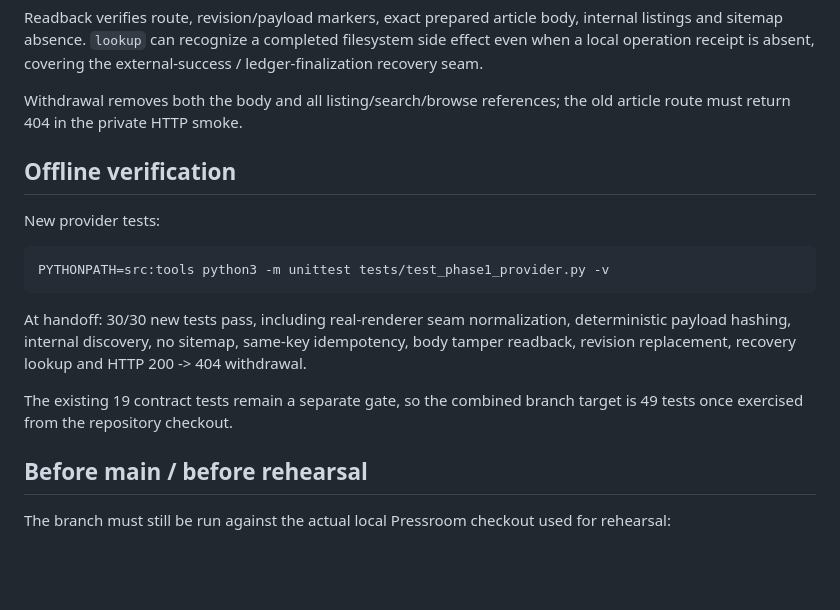
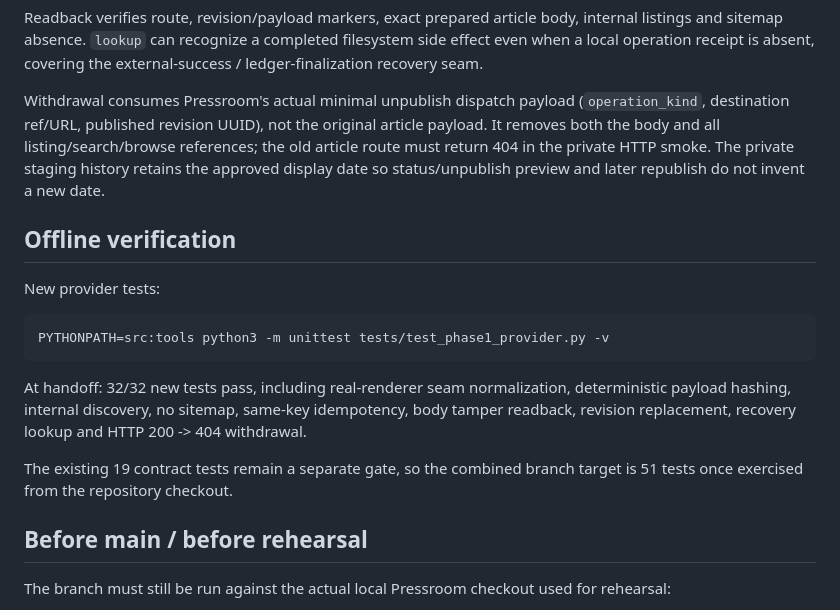
Before and after one commit to CreamyCappuccino/Mizuki-Confluence, a Markdown page: docs/CONFLUENCE_PROVIDER_PHASE1.md, the part around the change. Rendered like a GitHub page; blank space fills up the shorter version.

Commit message:
docs: align provider handoff with real unpublish workflow

````diff
--- a/docs/CONFLUENCE_PROVIDER_PHASE1.md
+++ b/docs/CONFLUENCE_PROVIDER_PHASE1.md
@@ -73,7 +73,7 @@ Every HTML surface carries `noindex, nofollow, noarchive`; no sitemap is generat
 
 Readback verifies route, revision/payload markers, exact prepared article body, internal listings and sitemap absence. `lookup` can recognize a completed filesystem side effect even when a local operation receipt is absent, covering the external-success / ledger-finalization recovery seam.
 
-Withdrawal removes both the body and all listing/search/browse references; the old article route must return 404 in the private HTTP smoke.
+Withdrawal consumes Pressroom's actual minimal unpublish dispatch payload (`operation_kind`, destination ref/URL, published revision UUID), not the original article payload. It removes both the body and all listing/search/browse references; the old article route must return 404 in the private HTTP smoke. The private staging history retains the approved display date so status/unpublish preview and later republish do not invent a new date.
 
 ## Offline verification
 
@@ -83,9 +83,9 @@ New provider tests:
 PYTHONPATH=src:tools python3 -m unittest tests/test_phase1_provider.py -v
 ```
 
-At handoff: 30/30 new tests pass, including real-renderer seam normalization, deterministic payload hashing, internal discovery, no sitemap, same-key idempotency, body tamper readback, revision replacement, recovery lookup and HTTP 200 -> 404 withdrawal.
+At handoff: 32/32 new tests pass, including real-renderer seam normalization, deterministic payload hashing, internal discovery, no sitemap, same-key idempotency, body tamper readback, revision replacement, recovery lookup and HTTP 200 -> 404 withdrawal.
 
-The existing 19 contract tests remain a separate gate, so the combined branch target is 49 tests once exercised from the repository checkout.
+The existing 19 contract tests remain a separate gate, so the combined branch target is 51 tests once exercised from the repository checkout.
 
 ## Before main / before rehearsal
 
````
